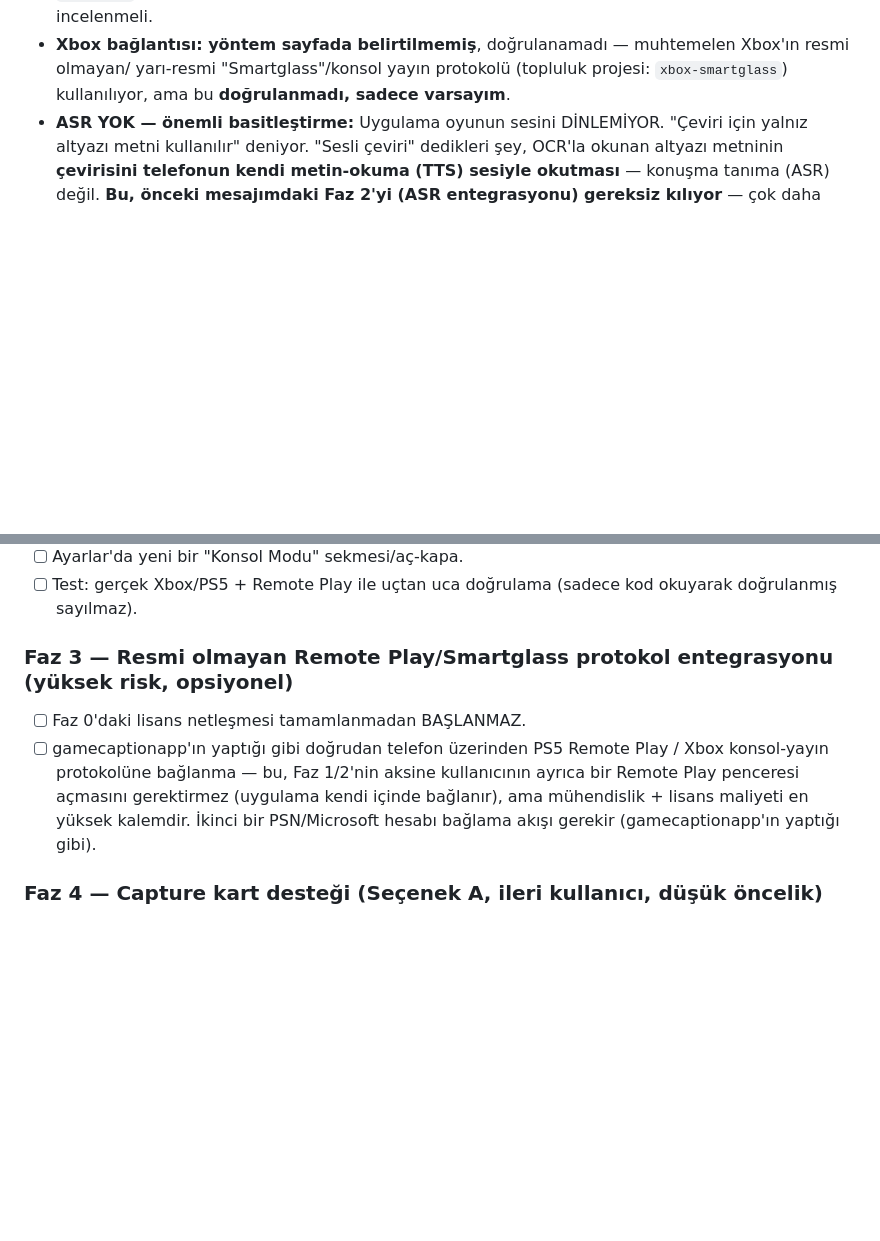
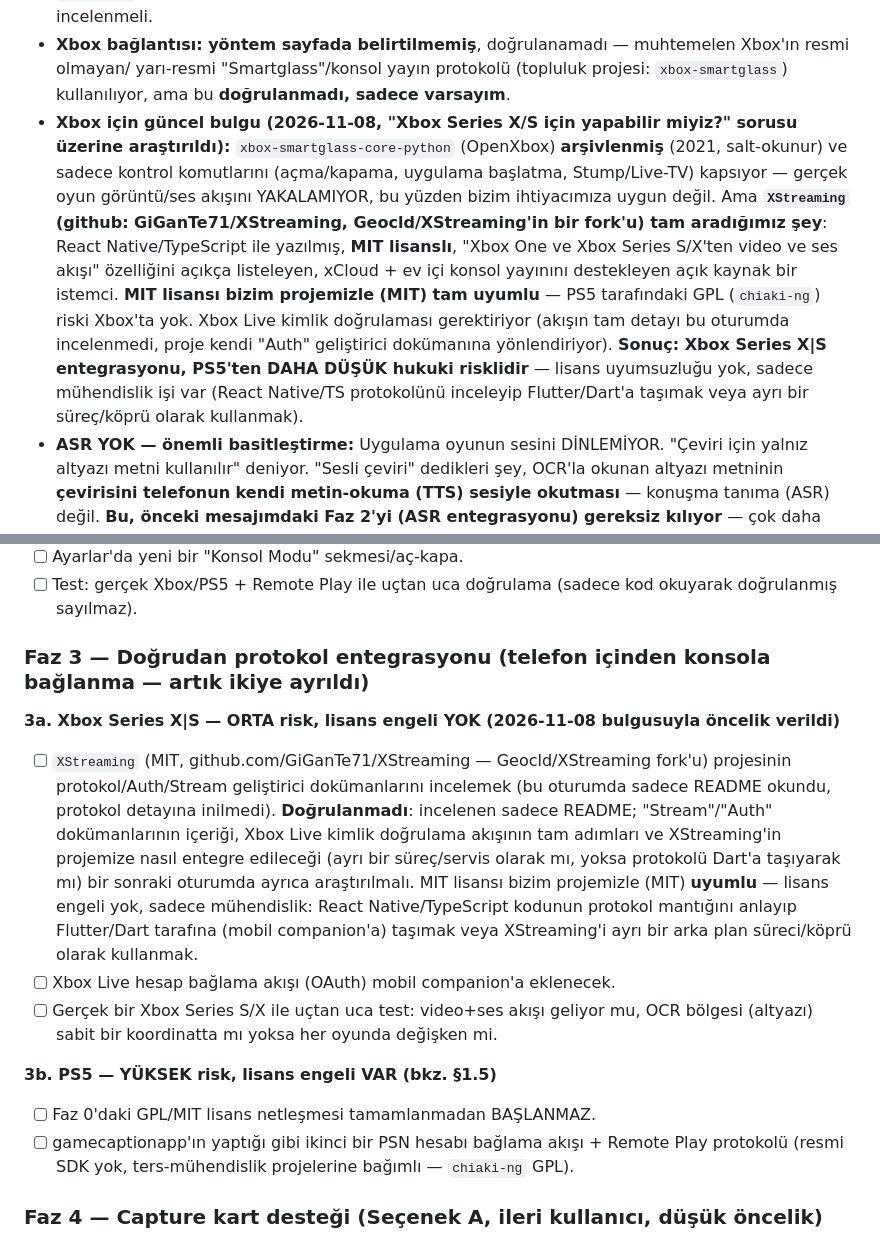
Before and after one commit to FEDERALTURK/td2-loot-advisor, a Markdown page: docs/console_game_caption_roadmap.md, 2 parts joined by grey strips. GitHub-like rendering; blank space fills up the shorter version.

Commit message:
docs: Xbox Series X/S entegrasyonu için XStreaming (MIT) bulgusu eklendi
Kullanıcı "Xbox Series X/S için yapılabilir mi, Android uygulamamıza
entegre olarak" diye sordu. Araştırma: xbox-smartglass-core-python
arşivlenmiş ve A/V akışı yakalamıyor (sadece kontrol komutları) — uygun
değil. Ama XStreaming (GiGanTe71/XStreaming, MIT lisanslı, React
Native/TS, Xbox Series S/X video+ses akışını açıkça destekliyor) tam
aradığımız şey ve MIT lisansı bizim projemizle uyumlu — PS5 tarafındaki
GPL (chiaki-ng) riski Xbox'ta yok. Faz 3 ikiye bölündü: 3a Xbox (orta
risk, lisans engeli yok), 3b PS5 (yüksek risk, GPL/MIT uyum sorunu var).

Co-Authored-By: Claude Sonnet 5 <noreply@anthropic.com>
Claude-Session: https://claude.ai/code/session_019puJcpmi1mPj3qdczCYr6K

```diff
--- a/docs/console_game_caption_roadmap.md
+++ b/docs/console_game_caption_roadmap.md
@@ -89,6 +89,18 @@ bölümlerdeki tahminlerimizi doğruluyor**, ek olarak şu somut gerçek detayla
 - **Xbox bağlantısı: yöntem sayfada belirtilmemiş**, doğrulanamadı — muhtemelen Xbox'ın resmi olmayan/
   yarı-resmi "Smartglass"/konsol yayın protokolü (topluluk projesi: `xbox-smartglass`) kullanılıyor,
   ama bu **doğrulanmadı, sadece varsayım**.
+- **Xbox için güncel bulgu (2026-11-08, "Xbox Series X/S için yapabilir miyiz?" sorusu üzerine
+  araştırıldı):** `xbox-smartglass-core-python` (OpenXbox) **arşivlenmiş** (2021, salt-okunur) ve sadece
+  kontrol komutlarını (açma/kapama, uygulama başlatma, Stump/Live-TV) kapsıyor — gerçek oyun görüntü/ses
+  akışını YAKALAMIYOR, bu yüzden bizim ihtiyacımıza uygun değil. Ama **`XStreaming`
+  (github: GiGanTe71/XStreaming, Geocld/XStreaming'in bir fork'u) tam aradığımız şey**: React
+  Native/TypeScript ile yazılmış, **MIT lisanslı**, "Xbox One ve Xbox Series S/X'ten video ve ses
+  akışı" özelliğini açıkça listeleyen, xCloud + ev içi konsol yayınını destekleyen açık kaynak bir
+  istemci. **MIT lisansı bizim projemizle (MIT) tam uyumlu** — PS5 tarafındaki GPL (`chiaki-ng`) riski
+  Xbox'ta yok. Xbox Live kimlik doğrulaması gerektiriyor (akışın tam detayı bu oturumda incelenmedi,
+  proje kendi "Auth" geliştirici dokümanına yönlendiriyor). **Sonuç: Xbox Series X|S entegrasyonu,
+  PS5'ten DAHA DÜŞÜK hukuki risklidir** — lisans uyumsuzluğu yok, sadece mühendislik işi var (React
+  Native/TS protokolünü inceleyip Flutter/Dart'a taşımak veya ayrı bir süreç/köprü olarak kullanmak).
 - **ASR YOK — önemli basitleştirme:** Uygulama oyunun sesini DİNLEMİYOR. "Çeviri için yalnız altyazı
   metni kullanılır" deniyor. "Sesli çeviri" dedikleri şey, OCR'la okunan altyazı metninin **çevirisini
   telefonun kendi metin-okuma (TTS) sesiyle okutması** — konuşma tanıma (ASR) değil. **Bu, önceki
@@ -292,12 +304,27 @@ zorunlu kılma.
 - [ ] Test: gerçek Xbox/PS5 + Remote Play ile uçtan uca doğrulama (sadece kod okuyarak doğrulanmış
       sayılmaz).
 
-### Faz 3 — Resmi olmayan Remote Play/Smartglass protokol entegrasyonu (yüksek risk, opsiyonel)
-- [ ] Faz 0'daki lisans netleşmesi tamamlanmadan BAŞLANMAZ.
-- [ ] gamecaptionapp'ın yaptığı gibi doğrudan telefon üzerinden PS5 Remote Play / Xbox konsol-yayın
-      protokolüne bağlanma — bu, Faz 1/2'nin aksine kullanıcının ayrıca bir Remote Play penceresi
-      açmasını gerektirmez (uygulama kendi içinde bağlanır), ama mühendislik + lisans maliyeti en yüksek
-      kalemdir. İkinci bir PSN/Microsoft hesabı bağlama akışı gerekir (gamecaptionapp'ın yaptığı gibi).
+### Faz 3 — Doğrudan protokol entegrasyonu (telefon içinden konsola bağlanma — artık ikiye ayrıldı)
+
+**3a. Xbox Series X|S — ORTA risk, lisans engeli YOK (2026-11-08 bulgusuyla öncelik verildi)**
+- [ ] `XStreaming` (MIT, github.com/GiGanTe71/XStreaming — Geocld/XStreaming fork'u) projesinin
+      protokol/Auth/Stream geliştirici dokümanlarını incelemek (bu oturumda sadece README okundu,
+      protokol detayına inilmedi).
+      **Doğrulanmadı**: incelenen sadece README; "Stream"/"Auth" dokümanlarının içeriği, Xbox Live
+      kimlik doğrulama akışının tam adımları ve XStreaming'in projemize nasıl entegre edileceği (ayrı
+      bir süreç/servis olarak mı, yoksa protokolü Dart'a taşıyarak mı) bir sonraki oturumda ayrıca
+      araştırılmalı.
+      MIT lisansı bizim projemizle (MIT) **uyumlu** — lisans engeli yok, sadece mühendislik: React
+      Native/TypeScript kodunun protokol mantığını anlayıp Flutter/Dart tarafına (mobil companion'a)
+      taşımak veya XStreaming'i ayrı bir arka plan süreci/köprü olarak kullanmak.
+- [ ] Xbox Live hesap bağlama akışı (OAuth) mobil companion'a eklenecek.
+- [ ] Gerçek bir Xbox Series S/X ile uçtan uca test: video+ses akışı geliyor mu, OCR bölgesi (altyazı)
+      sabit bir koordinatta mı yoksa her oyunda değişken mi.
+
+**3b. PS5 — YÜKSEK risk, lisans engeli VAR (bkz. §1.5)**
+- [ ] Faz 0'daki GPL/MIT lisans netleşmesi tamamlanmadan BAŞLANMAZ.
+- [ ] gamecaptionapp'ın yaptığı gibi ikinci bir PSN hesabı bağlama akışı + Remote Play protokolü
+      (resmi SDK yok, ters-mühendislik projelerine bağımlı — `chiaki-ng` GPL).
 
 ### Faz 4 — Capture kart desteği (Seçenek A, ileri kullanıcı, düşük öncelik)
 - [ ] Capture kartların PC'de bir "video capture device" (DirectShow/Media Foundation) olarak göründüğünü
```
